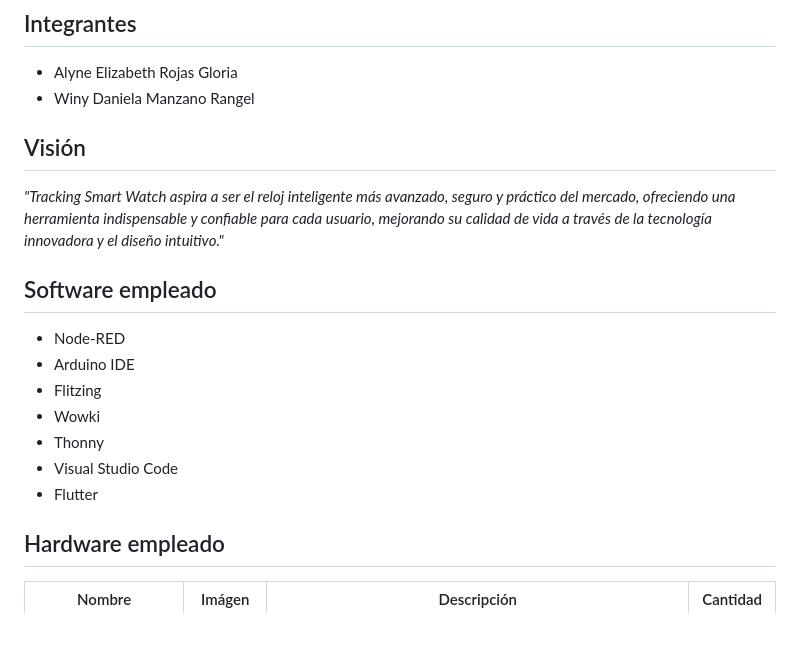
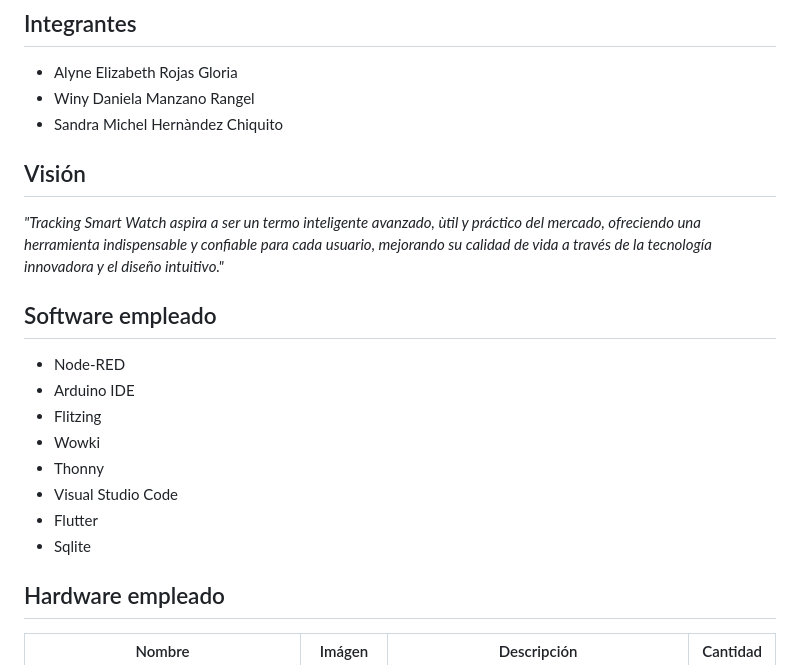
Before and after one commit to WinyRangel/IDas, a Markdown page: README.md, the part around one of its changes. GitHub-like rendering; blank space fills up the shorter version.

```diff
--- a/README.md
+++ b/README.md
@@ -3,8 +3,9 @@ Documentación Tracking smart watch
 ## Integrantes
 - Alyne Elizabeth Rojas Gloria
 - Winy Daniela Manzano Rangel
+- Sandra Michel Hernàndez Chiquito
 ## Visión
-_"Tracking Smart Watch aspira a ser el reloj inteligente más avanzado, seguro y práctico del mercado, ofreciendo una herramienta indispensable y confiable para cada usuario, mejorando su calidad de vida a través de la tecnología innovadora y el diseño intuitivo."_
+_"Tracking Smart Watch aspira a ser un termo inteligente avanzado, ùtil y práctico del mercado, ofreciendo una herramienta indispensable y confiable para cada usuario, mejorando su calidad de vida a través de la tecnología innovadora y el diseño intuitivo."_
 ## Software empleado
   - Node-RED
   - Arduino IDE
@@ -13,6 +14,7 @@ _"Tracking Smart Watch aspira a ser el reloj inteligente más avanzado, seguro y
   - Thonny
   - Visual Studio Code
   - Flutter
+  - Sqlite
 
 
 ## Hardware empleado
```
Also changed, not shown: other parts of README.md (+8 -4 lines).
